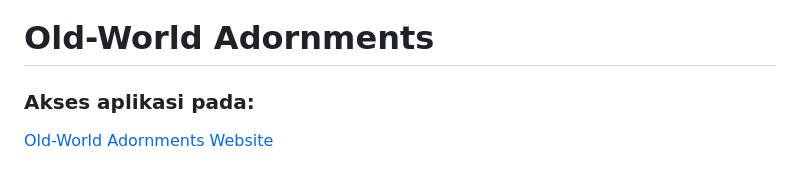
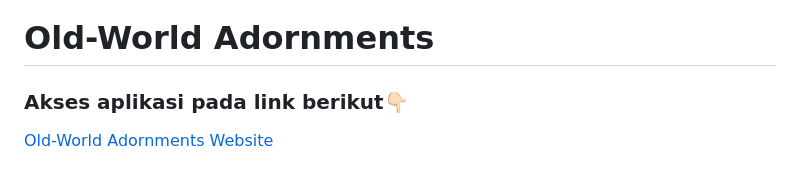
Before and after one commit to annisadwiyanti/Old-World-Adornments-PBP, a Markdown page: README.md, the part around the change. Drawn GitHub-style.

Commit message:
TUGAS02 DONE

```diff
--- a/README.md
+++ b/README.md
@@ -1,6 +1,6 @@
 # Old-World Adornments
 
-### Akses aplikasi pada:
+### Akses aplikasi pada link berikut👇🏻
 [Old-World Adornments Website](http://annisa-dwiyanti-oldworldadornmentspbp.pbp.cs.ui.ac.id/)
 
 ### 1. Jelaskan bagaimana cara kamu mengimplementasikan checklist di atas secara step-by-step (bukan hanya sekadar mengikuti tutorial).
```
